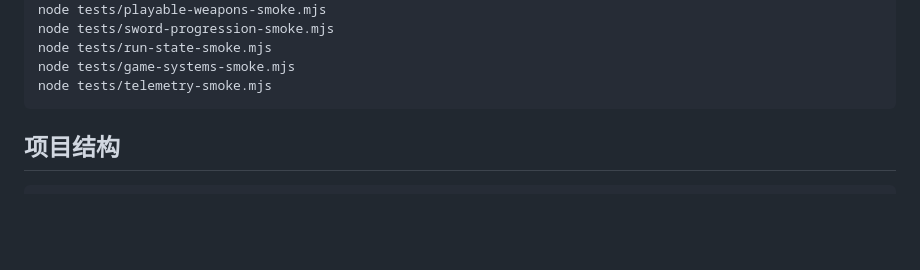
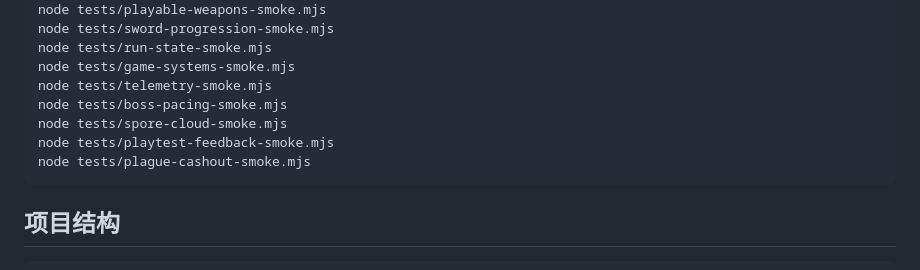
Before and after one commit to theololoeht/starfall-roguelite, a Markdown page: README.md, the part around the change. Drawn GitHub-style; blank space fills up the shorter version.

````diff
--- a/README.md
+++ b/README.md
@@ -61,6 +61,10 @@ node tests/sword-progression-smoke.mjs
 node tests/run-state-smoke.mjs
 node tests/game-systems-smoke.mjs
 node tests/telemetry-smoke.mjs
+node tests/boss-pacing-smoke.mjs
+node tests/spore-cloud-smoke.mjs
+node tests/playtest-feedback-smoke.mjs
+node tests/plague-cashout-smoke.mjs
 ```
 
 ## 项目结构
````
Also changed, not shown: AGENTS.md (added, +31 -0 lines).
